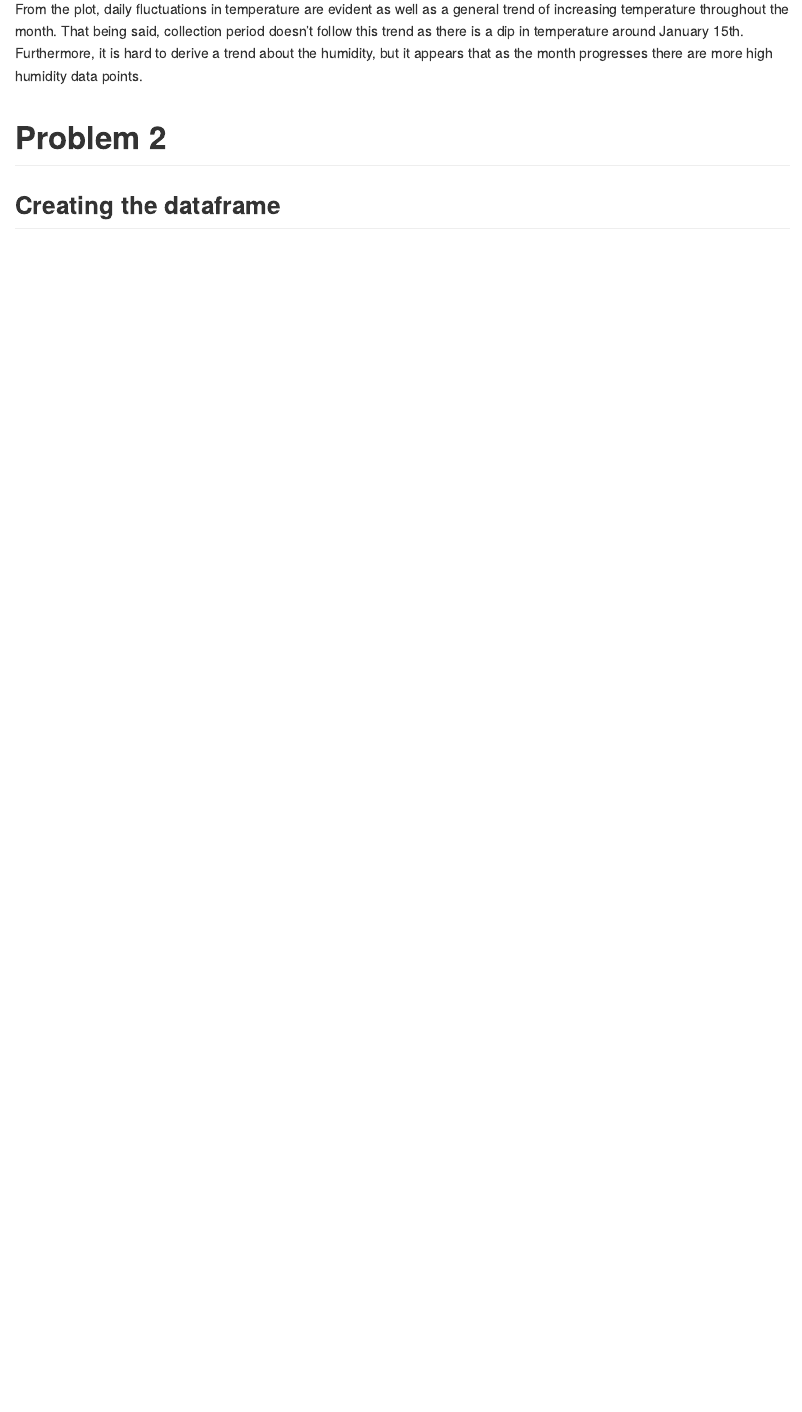
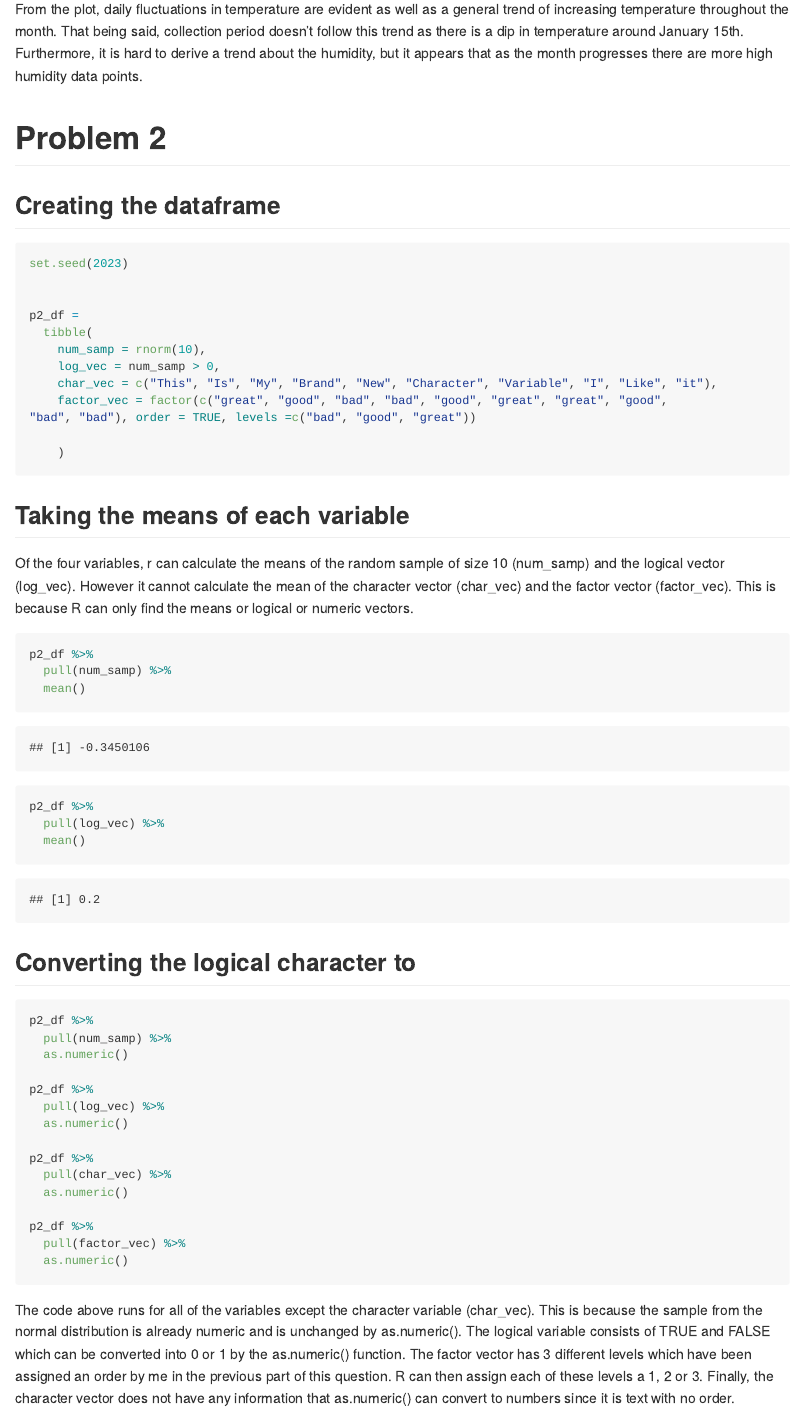
Before and after one commit to dkoproski/p8105_hw1_dfk2117, an R Markdown document (HW1.Rmd): the page in a window 1100 px wide, from 1740 px down. Rendered offline with R 4.5, knitr and Pandoc, with nearby package versions; some code elsewhere in the file could not run offline.

Commit message:
Finished the second question and first draft of assignment.

````diff
--- a/HW1.Rmd
+++ b/HW1.Rmd
@@ -44,5 +44,58 @@ From the plot, daily fluctuations in temperature are evident as well as a genera
 ## Creating the dataframe
 
 ```{r}
+set.seed(2023)
+
+
+p2_df =
+  tibble(
+    num_samp = rnorm(10),
+    log_vec = num_samp > 0,
+    char_vec = c("This", "Is", "My", "Brand", "New", "Character", "Variable", "I", "Like", "it"),
+    factor_vec = factor(c("great", "good", "bad", "bad", "good", "great", "great", "good",
+"bad", "bad"), order = TRUE, levels =c("bad", "good", "great"))
+
+    )
+
 
 ```
+
+## Taking the means of each variable
+Of the four variables, r can calculate the means of the random sample of size 10 (num_samp) and the logical vector (log_vec). However it cannot calculate the mean of the character vector (char_vec) and the factor vector (factor_vec). This is because R can only find the means or logical or numeric vectors.
+
+```{r}
+
+p2_df %>%
+  pull(num_samp) %>%
+  mean()
+
+p2_df %>%
+  pull(log_vec) %>%
+  mean()
+
+
+```
+
+## Converting the logical character to
+
+
+```{r eval=FALSE}
+
+p2_df %>%
+  pull(num_samp) %>%
+  as.numeric()
+
+p2_df %>%
+  pull(log_vec) %>%
+  as.numeric()
+
+p2_df %>%
+  pull(char_vec) %>%
+  as.numeric()
+
+p2_df %>%
+  pull(factor_vec) %>%
+  as.numeric()
+
+```
+The code above runs for all of the variables except the character variable (char_vec). This is because the sample from the normal distribution is already numeric and is unchanged by as.numeric(). The logical variable consists of TRUE and FALSE which can be converted into 0 or 1 by the as.numeric() function. The factor vector has 3 different levels which have been assigned an order by me in the previous part of this question. R can then assign each of these levels a 1, 2 or 3. Finally, the character vector does not have any information that as.numeric() can convert to numbers since it is text with no order.
````
Also changed, not shown: HW1.md, HW1_files/figure-gfm/unnamed-chunk-3-1.png (added), temp_v_time_scatterplot.png (added), HW1.Rmd (2 more changed lines).
